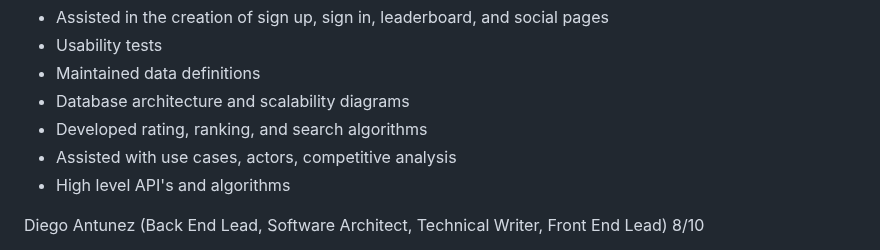
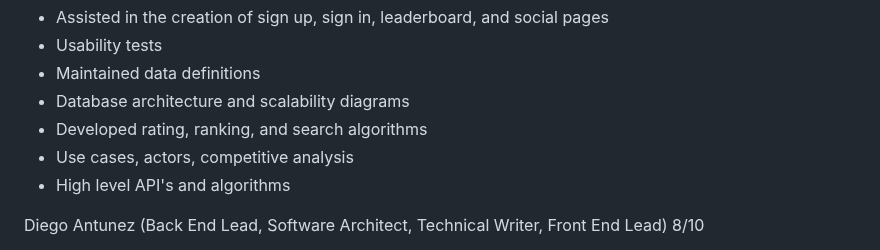
Before and after one commit to shiva-shivanibokka/Wellnest-Curated-Health-Web-App, a Markdown page: Final_Milestone/M5V1.md, the part around one of its changes. Rendered like a GitHub page.

```diff
--- a/Final_Milestone/M5V1.md
+++ b/Final_Milestone/M5V1.md
@@ -3053,7 +3053,7 @@ Shivani Bokka (Front End Lead, Database Lead, Back End Lead) 8/10
 - Maintained data definitions
 - Database architecture and scalability diagrams
 - Developed rating, ranking, and search algorithms
-- Assisted with use cases, actors, competitive analysis
+- Use cases, actors, competitive analysis
 - High level API's and algorithms
 
 Diego Antunez (Back End Lead, Software Architect, Technical Writer, Front End Lead) 8/10
```
Also changed, not shown: other parts of Final_Milestone/M5V1.md (+74 -74 lines).
